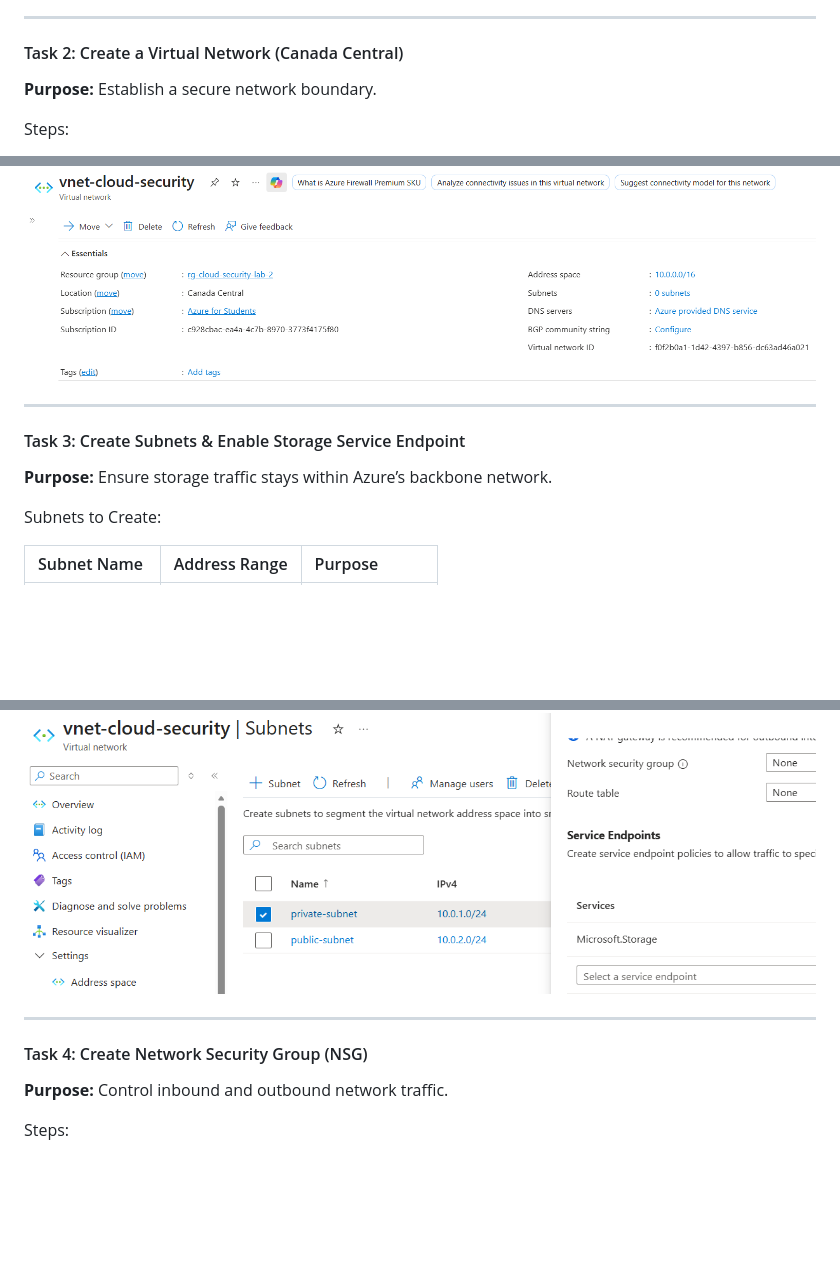
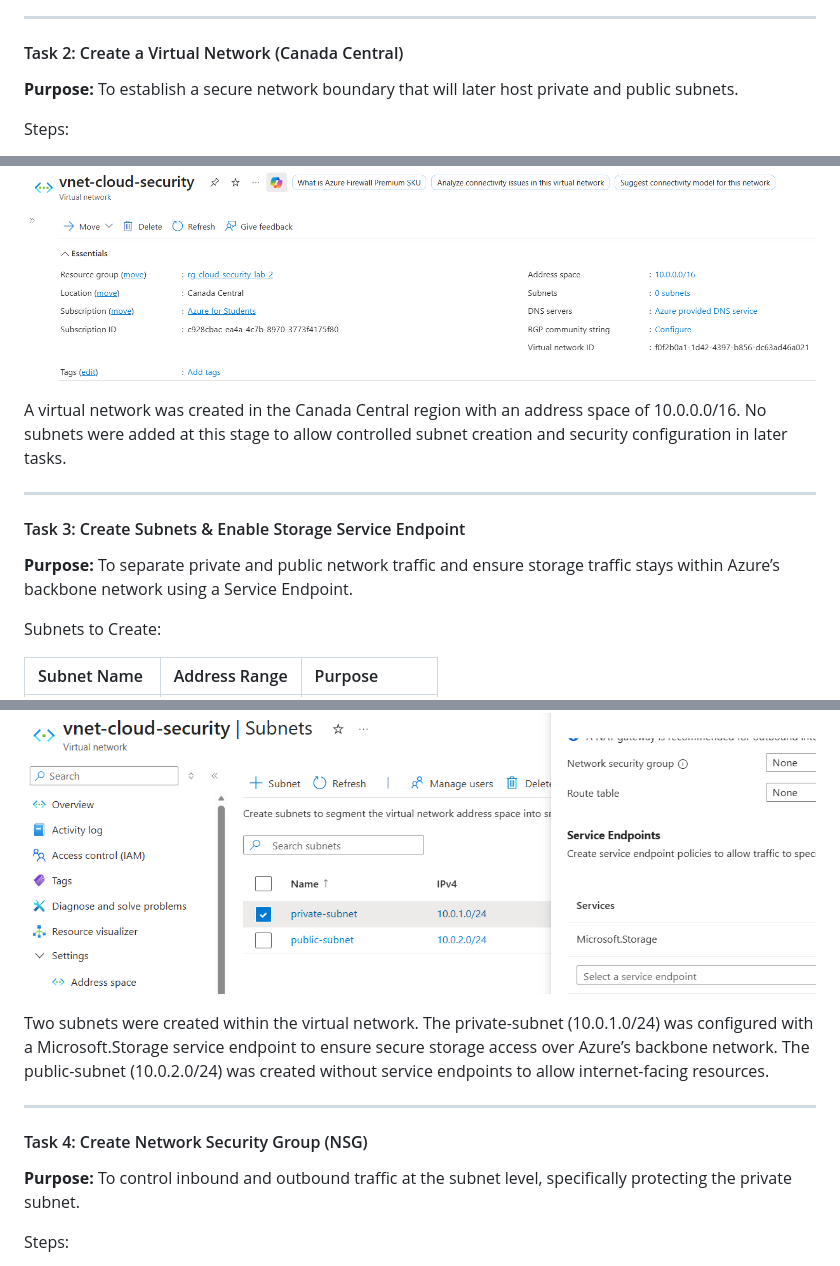
Before and after one commit to shap0011/26W_CST8921_Cloud_Industry_Trends, a Markdown page: Lab2/Lab2_README.md, 3 parts joined by grey strips. GitHub-like rendering; blank space fills up the shorter version.

Commit message:
Update lab findings

```diff
--- a/Lab2/Lab2_README.md
+++ b/Lab2/Lab2_README.md
@@ -62,7 +62,7 @@ A resource group was created successfully since Azure Policies do not restrict r
 
 #### Task 2: Create a Virtual Network (Canada Central)
 
-**Purpose:** Establish a secure network boundary.
+**Purpose:** To establish a secure network boundary that will later host private and public subnets.
 
 Steps:
 
@@ -77,11 +77,13 @@ Steps:
 *VNET created Canada Central*
 ![VNET created Canada Central](./screenshots/3_vnet_created_canada_central.png)
 
+A virtual network was created in the Canada Central region with an address space of 10.0.0.0/16. No subnets were added at this stage to allow controlled subnet creation and security configuration in later tasks.
+
 ---
 
 #### Task 3: Create Subnets & Enable Storage Service Endpoint
 
-**Purpose:** Ensure storage traffic stays within Azure’s backbone network.
+**Purpose:** To separate private and public network traffic and ensure storage traffic stays within Azure’s backbone network using a Service Endpoint.
 
 Subnets to Create:
 
@@ -106,11 +108,13 @@ Steps:
 *Private and Public subnets created*
 ![Private and Public subnets created](./screenshots/4_subnets_private_public.png)
 
+Two subnets were created within the virtual network. The private-subnet (10.0.1.0/24) was configured with a Microsoft.Storage service endpoint to ensure secure storage access over Azure’s backbone network. The public-subnet (10.0.2.0/24) was created without service endpoints to allow internet-facing resources.
+
 ---
 
 #### Task 4: Create Network Security Group (NSG)
 
-**Purpose:** Control inbound and outbound network traffic.
+**Purpose:** To control inbound and outbound traffic at the subnet level, specifically protecting the private subnet.
 
 Steps:
 
```
Also changed, not shown: other parts of Lab2/Lab2_README.md (+3 -1 lines).
